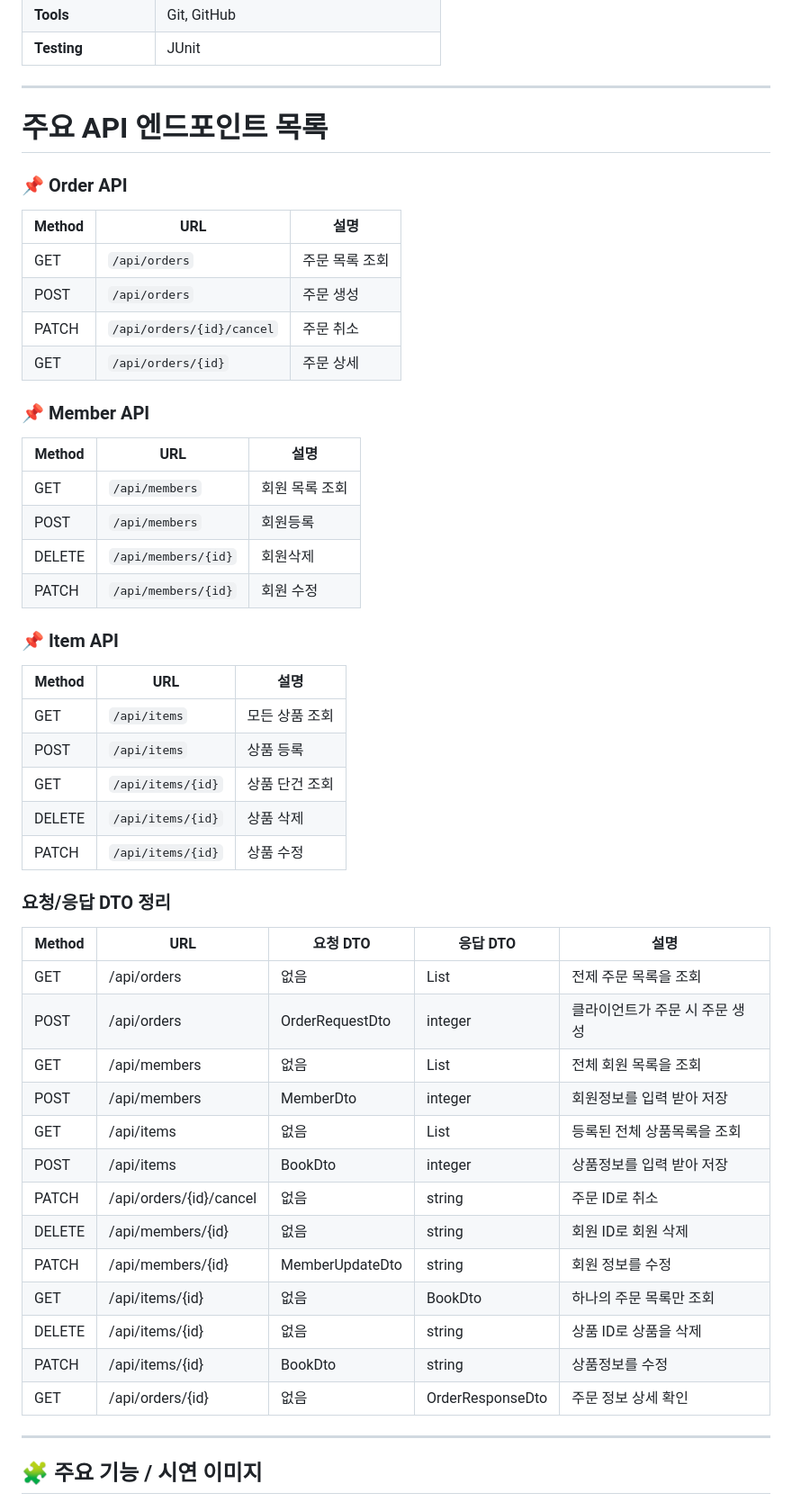
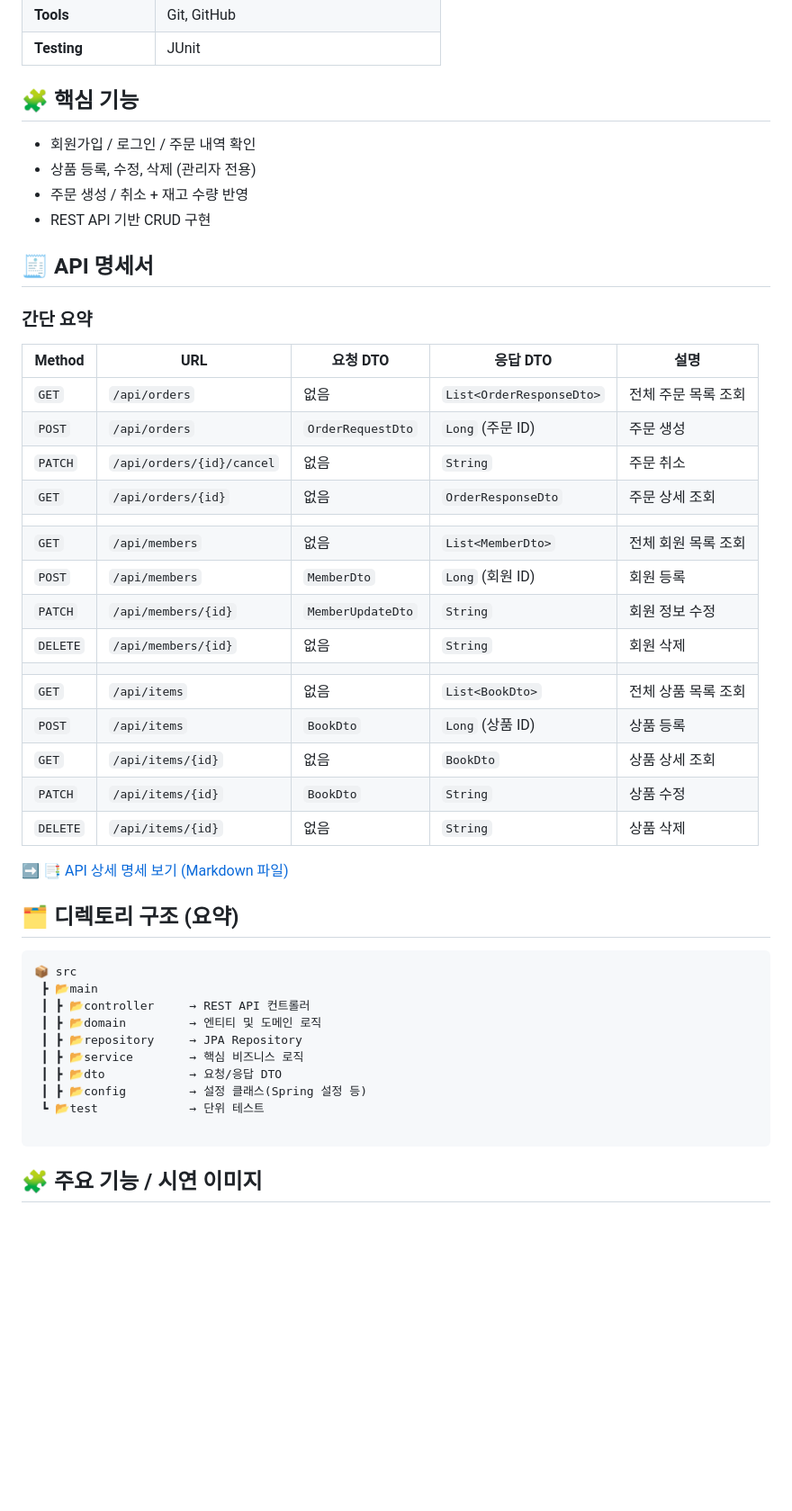
Before and after one commit to Jajaknamu/bookshop, a Markdown page: README.md, the part around one of its changes. Shown at 90% size. Rendered like a GitHub page; blank space fills up the shorter version.

````diff
--- a/README.md
+++ b/README.md
@@ -27,55 +24,52 @@
 | **Tools**           | Git, GitHub                                                           |
 | **Testing**         |JUnit                                                                  |
 
----
-# 주요 API 엔드포인트 목록
+## 🧩 핵심 기능
 
-### 📌 Order API
+- 회원가입 / 로그인 / 주문 내역 확인
+- 상품 등록, 수정, 삭제 (관리자 전용)
+- 주문 생성 / 취소 + 재고 수량 반영
+- REST API 기반 CRUD 구현
 
-| Method | URL | 설명 |
-| --- | --- | --- |
-| GET | `/api/orders` | 주문 목록 조회 |
-| POST | `/api/orders` | 주문 생성 |
-| PATCH | `/api/orders/{id}/cancel` | 주문 취소 |
-| GET | `/api/orders/{id}` | 주문 상세 |
+## 🧾 API 명세서
 
-### 📌 Member API
+### 간단 요약
 
-| Method | URL | 설명 |
-| --- | --- | --- |
-| GET | `/api/members` | 회원 목록 조회 |
-| POST | `/api/members` | 회원등록 |
-| DELETE | `/api/members/{id}` | 회원삭제 |
-| PATCH | `/api/members/{id}` | 회원 수정 |
+| Method   | URL                       | 요청 DTO            | 응답 DTO                   | 설명          |
+| -------- | ------------------------- | ----------------- | ------------------------ | ----------- |
+| `GET`    | `/api/orders`             | 없음                | `List<OrderResponseDto>` | 전체 주문 목록 조회 |
+| `POST`   | `/api/orders`             | `OrderRequestDto` | `Long` (주문 ID)           | 주문 생성       |
+| `PATCH`  | `/api/orders/{id}/cancel` | 없음                | `String`                 | 주문 취소       |
+| `GET`    | `/api/orders/{id}`        | 없음                | `OrderResponseDto`       | 주문 상세 조회    |
+|          |                           |                     |                          |                  |
+| `GET`    | `/api/members`            | 없음                | `List<MemberDto>`        | 전체 회원 목록 조회 |
+| `POST`   | `/api/members`            | `MemberDto`       | `Long` (회원 ID)           | 회원 등록       |
+| `PATCH`  | `/api/members/{id}`       | `MemberUpdateDto` | `String`                 | 회원 정보 수정    |
+| `DELETE` | `/api/members/{id}`       | 없음                | `String`                 | 회원 삭제       |
+|          |                           |                     |                          |                 |
+| `GET`    | `/api/items`              | 없음                | `List<BookDto>`          | 전체 상품 목록 조회 |
+| `POST`   | `/api/items`              | `BookDto`         | `Long` (상품 ID)           | 상품 등록       |
+| `GET`    | `/api/items/{id}`         | 없음                | `BookDto`                | 상품 상세 조회    |
+| `PATCH`  | `/api/items/{id}`         | `BookDto`         | `String`                 | 상품 수정       |
+| `DELETE` | `/api/items/{id}`         | 없음                | `String`                 | 상품 삭제       |
 
-### 📌 Item API
+➡️ [📑 API 상세 명세 보기 (Markdown 파일)]()
 
-| Method | URL | 설명 |
-| --- | --- | --- |
-| GET | `/api/items` | 모든 상품 조회 |
-| POST | `/api/items` | 상품 등록 |
-| GET | `/api/items/{id}` | 상품 단건 조회 |
-| DELETE | `/api/items/{id}` | 상품 삭제 |
-| PATCH | `/api/items/{id}` | 상품 수정 |
 
-### 요청/응답 DTO 정리
+## 🗂️ 디렉토리 구조 (요약)
 
-| Method | URL | 요청 DTO | 응답 DTO | 설명 |
-| --- | --- | --- | --- | --- |
-| GET | /api/orders | 없음 | List | 전제 주문 목록을 조회 |
-| POST | /api/orders | OrderRequestDto | integer | 클라이언트가 주문 시 주문 생성 |
-| GET | /api/members | 없음 | List | 전체 회원 목록을 조회 |
-| POST | /api/members | MemberDto | integer | 회원정보를 입력 받아 저장 |
-| GET | /api/items | 없음 | List | 등록된 전체 상품목록을 조회 |
-| POST | /api/items | BookDto | integer | 상품정보를 입력 받아 저장 |
-| PATCH | /api/orders/{id}/cancel | 없음 | string | 주문 ID로 취소 |
-| DELETE | /api/members/{id} | 없음 | string | 회원 ID로 회원 삭제 |
-| PATCH | /api/members/{id} | MemberUpdateDto | string | 회원 정보를 수정 |
-| GET | /api/items/{id} | 없음 | BookDto | 하나의 주문 목록만 조회 |
-| DELETE | /api/items/{id} | 없음 | string | 상품 ID로 상품을 삭제 |
-| PATCH | /api/items/{id} | BookDto | string | 상품정보를 수정 |
-| GET | /api/orders/{id} | 없음 | OrderResponseDto | 주문 정보 상세 확인 |
----
+```bash
+📦 src
+ ┣ 📂main
+ ┃ ┣ 📂controller     → REST API 컨트롤러
+ ┃ ┣ 📂domain         → 엔티티 및 도메인 로직
+ ┃ ┣ 📂repository     → JPA Repository
+ ┃ ┣ 📂service        → 핵심 비즈니스 로직
+ ┃ ┣ 📂dto            → 요청/응답 DTO
+ ┃ ┣ 📂config         → 설정 클래스(Spring 설정 등)
+ ┗ 📂test             → 단위 테스트
+
+```
 
 ## 🧩 주요 기능 / 시연 이미지
 
````
Also changed, not shown: other parts of README.md (+6 -9 lines).
